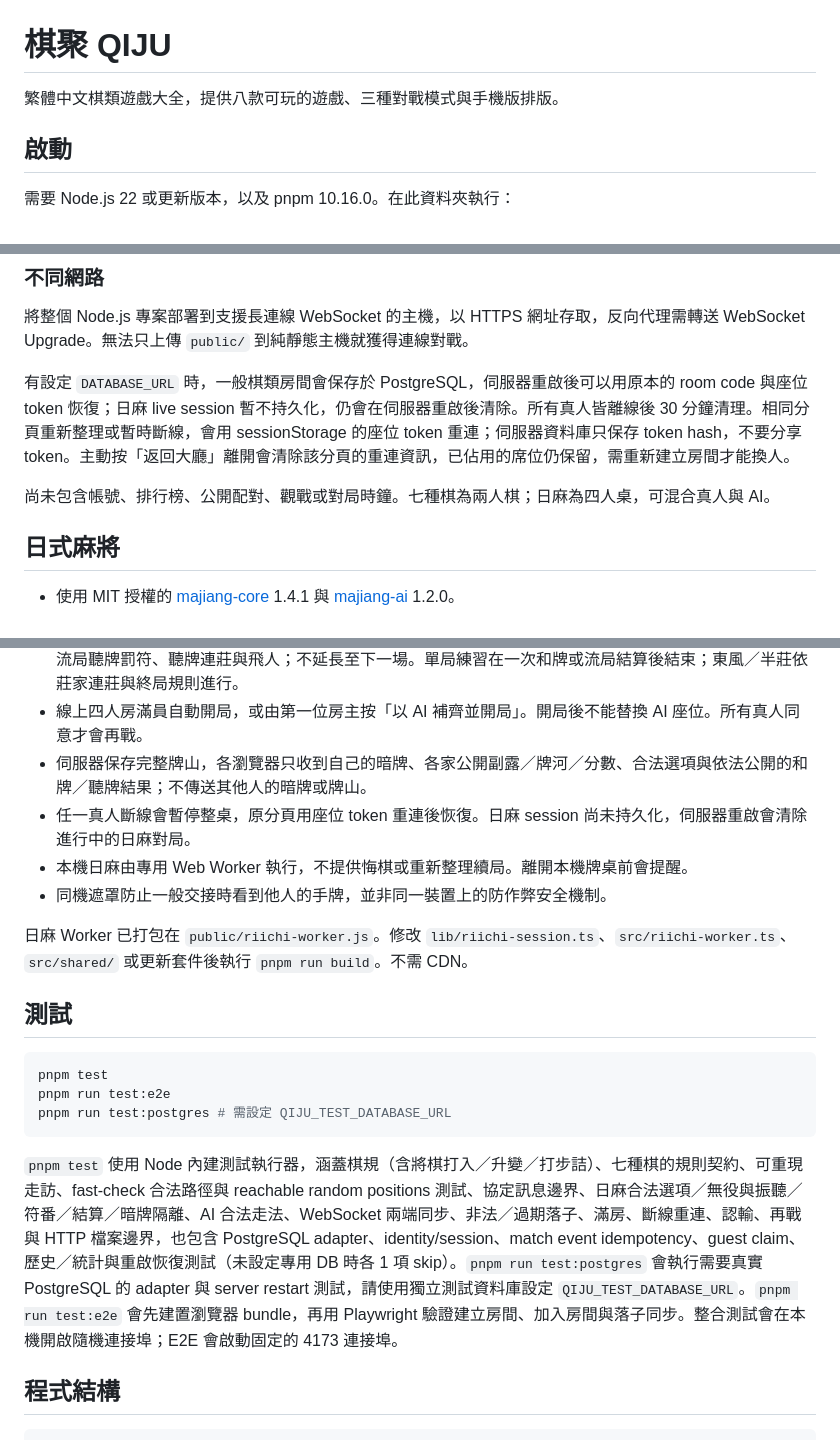
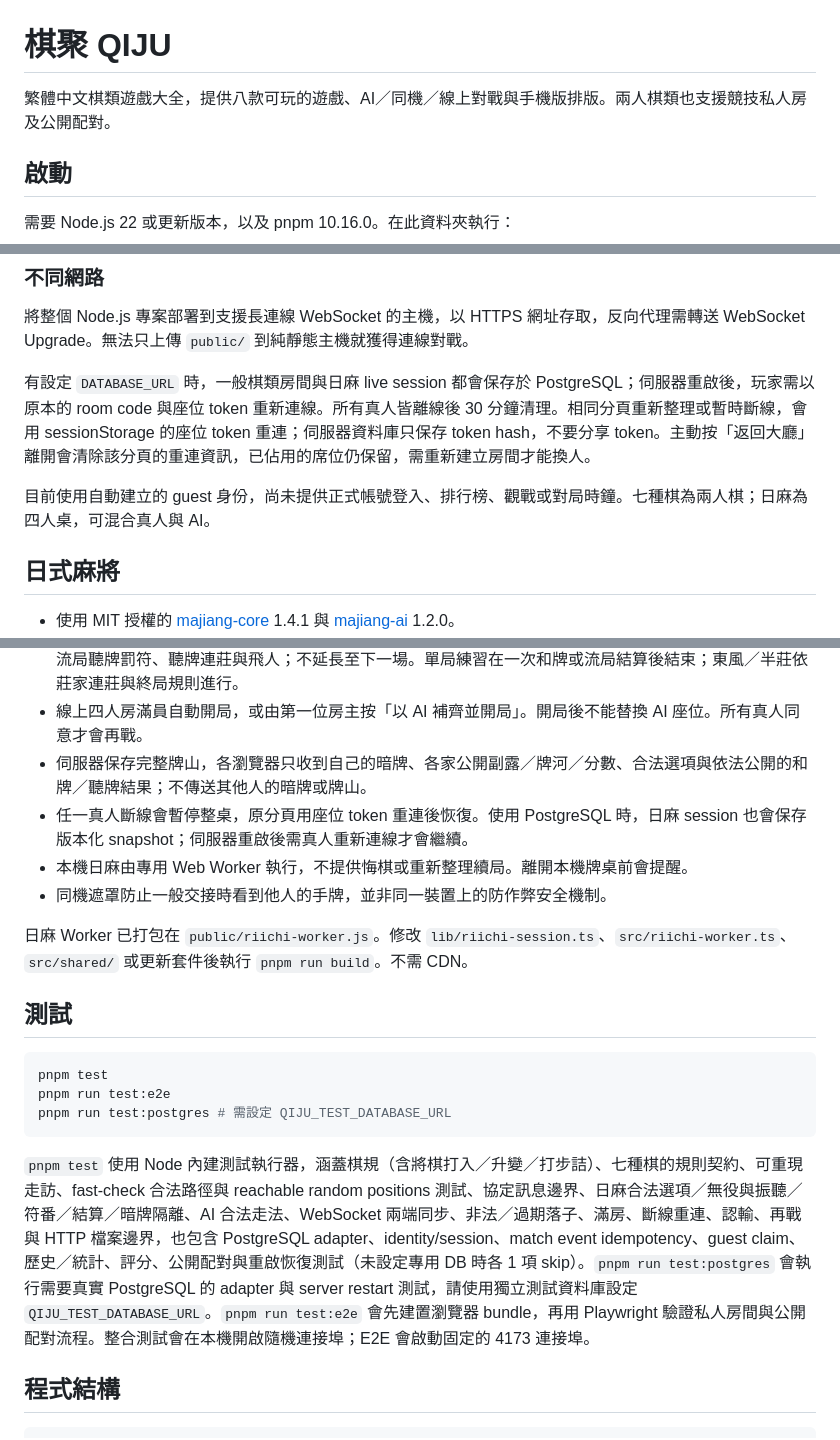
Before and after one commit to RayLiu1999/board-game-arcade, a Markdown page: README.md, 3 parts joined by grey strips. Rendered like a GitHub page.

Commit message:
docs: update matchmaking and rating status

````diff
--- a/README.md
+++ b/README.md
@@ -1,6 +1,6 @@
 # 棋聚 QIJU
 
-繁體中文棋類遊戲大全，提供八款可玩的遊戲、三種對戰模式與手機版排版。
+繁體中文棋類遊戲大全，提供八款可玩的遊戲、AI／同機／線上對戰與手機版排版。兩人棋類也支援競技私人房及公開配對。
 
 ## 啟動
 
@@ -117,9 +119,9 @@ PostgreSQL migration 會在伺服器啟動時自動初始化。日麻 live sessi
 
 將整個 Node.js 專案部署到支援長連線 WebSocket 的主機，以 HTTPS 網址存取，反向代理需轉送 WebSocket Upgrade。無法只上傳 `public/` 到純靜態主機就獲得連線對戰。
 
-有設定 `DATABASE_URL` 時，一般棋類房間會保存於 PostgreSQL，伺服器重啟後可以用原本的 room code 與座位 token 恢復；日麻 live session 暫不持久化，仍會在伺服器重啟後清除。所有真人皆離線後 30 分鐘清理。相同分頁重新整理或暫時斷線，會用 sessionStorage 的座位 token 重連；伺服器資料庫只保存 token hash，不要分享 token。主動按「返回大廳」離開會清除該分頁的重連資訊，已佔用的席位仍保留，需重新建立房間才能換人。
+有設定 `DATABASE_URL` 時，一般棋類房間與日麻 live session 都會保存於 PostgreSQL；伺服器重啟後，玩家需以原本的 room code 與座位 token 重新連線。所有真人皆離線後 30 分鐘清理。相同分頁重新整理或暫時斷線，會用 sessionStorage 的座位 token 重連；伺服器資料庫只保存 token hash，不要分享 token。主動按「返回大廳」離開會清除該分頁的重連資訊，已佔用的席位仍保留，需重新建立房間才能換人。
 
-尚未包含帳號、排行榜、公開配對、觀戰或對局時鐘。七種棋為兩人棋；日麻為四人桌，可混合真人與 AI。
+目前使用自動建立的 guest 身份，尚未提供正式帳號登入、排行榜、觀戰或對局時鐘。七種棋為兩人棋；日麻為四人桌，可混合真人與 AI。
 
 ## 日式麻將
 
@@ -128,7 +130,7 @@ PostgreSQL migration 會在伺服器啟動時自動初始化。日麻 live sessi
 - 計分與順位由規則引擎處理。開啟赤寶牌、食斷、一發、裏寶牌、槓寶牌、雙響、三家和流局、途中流局、流局聽牌罰符、聽牌連莊與飛人；不延長至下一場。單局練習在一次和牌或流局結算後結束；東風／半莊依莊家連莊與終局規則進行。
 - 線上四人房滿員自動開局，或由第一位房主按「以 AI 補齊並開局」。開局後不能替換 AI 座位。所有真人同意才會再戰。
 - 伺服器保存完整牌山，各瀏覽器只收到自己的暗牌、各家公開副露／牌河／分數、合法選項與依法公開的和牌／聽牌結果；不傳送其他人的暗牌或牌山。
-- 任一真人斷線會暫停整桌，原分頁用座位 token 重連後恢復。日麻 session 尚未持久化，伺服器重啟會清除進行中的日麻對局。
+- 任一真人斷線會暫停整桌，原分頁用座位 token 重連後恢復。使用 PostgreSQL 時，日麻 session 也會保存版本化 snapshot；伺服器重啟後需真人重新連線才會繼續。
 - 本機日麻由專用 Web Worker 執行，不提供悔棋或重新整理續局。離開本機牌桌前會提醒。
 - 同機遮罩防止一般交接時看到他人的手牌，並非同一裝置上的防作弊安全機制。
 
@@ -142,7 +144,7 @@ pnpm run test:e2e
 pnpm run test:postgres # 需設定 QIJU_TEST_DATABASE_URL
 ```
 
-`pnpm test` 使用 Node 內建測試執行器，涵蓋棋規（含將棋打入／升變／打步詰）、七種棋的規則契約、可重現走訪、fast-check 合法路徑與 reachable random positions 測試、協定訊息邊界、日麻合法選項／無役與振聽／符番／結算／暗牌隔離、AI 合法走法、WebSocket 兩端同步、非法／過期落子、滿房、斷線重連、認輸、再戰與 HTTP 檔案邊界，也包含 PostgreSQL adapter、identity/session、match event idempotency、guest claim、歷史／統計與重啟恢復測試（未設定專用 DB 時各 1 項 skip）。`pnpm run test:postgres` 會執行需要真實 PostgreSQL 的 adapter 與 server restart 測試，請使用獨立測試資料庫設定 `QIJU_TEST_DATABASE_URL`。`pnpm run test:e2e` 會先建置瀏覽器 bundle，再用 Playwright 驗證建立房間、加入房間與落子同步。整合測試會在本機開啟隨機連接埠；E2E 會啟動固定的 4173 連接埠。
+`pnpm test` 使用 Node 內建測試執行器，涵蓋棋規（含將棋打入／升變／打步詰）、七種棋的規則契約、可重現走訪、fast-check 合法路徑與 reachable random positions 測試、協定訊息邊界、日麻合法選項／無役與振聽／符番／結算／暗牌隔離、AI 合法走法、WebSocket 兩端同步、非法／過期落子、滿房、斷線重連、認輸、再戰與 HTTP 檔案邊界，也包含 PostgreSQL adapter、identity/session、match event idempotency、guest claim、歷史／統計、評分、公開配對與重啟恢復測試（未設定專用 DB 時各 1 項 skip）。`pnpm run test:postgres` 會執行需要真實 PostgreSQL 的 adapter 與 server restart 測試，請使用獨立測試資料庫設定 `QIJU_TEST_DATABASE_URL`。`pnpm run test:e2e` 會先建置瀏覽器 bundle，再用 Playwright 驗證私人房間與公開配對流程。整合測試會在本機開啟隨機連接埠；E2E 會啟動固定的 4173 連接埠。
 
 ## 程式結構
 
````
Also changed, not shown: other parts of README.md (+2 -0 lines), docs/P3_PRODUCTIZATION_PLAN.md (+1 -1 lines).
